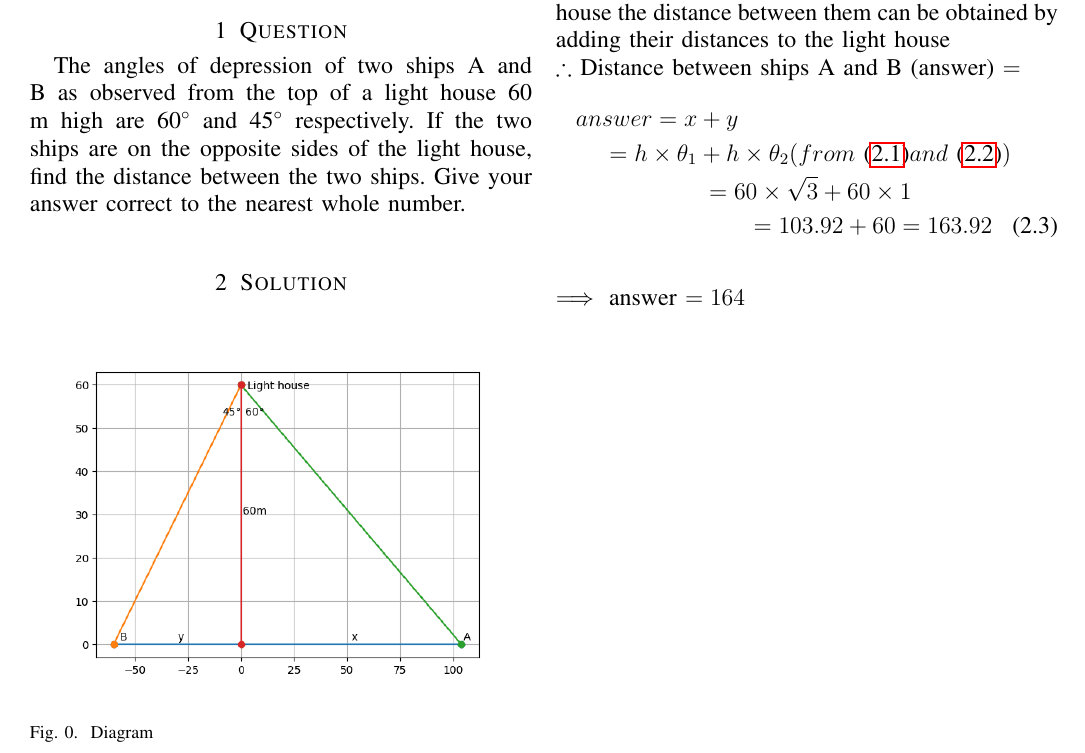
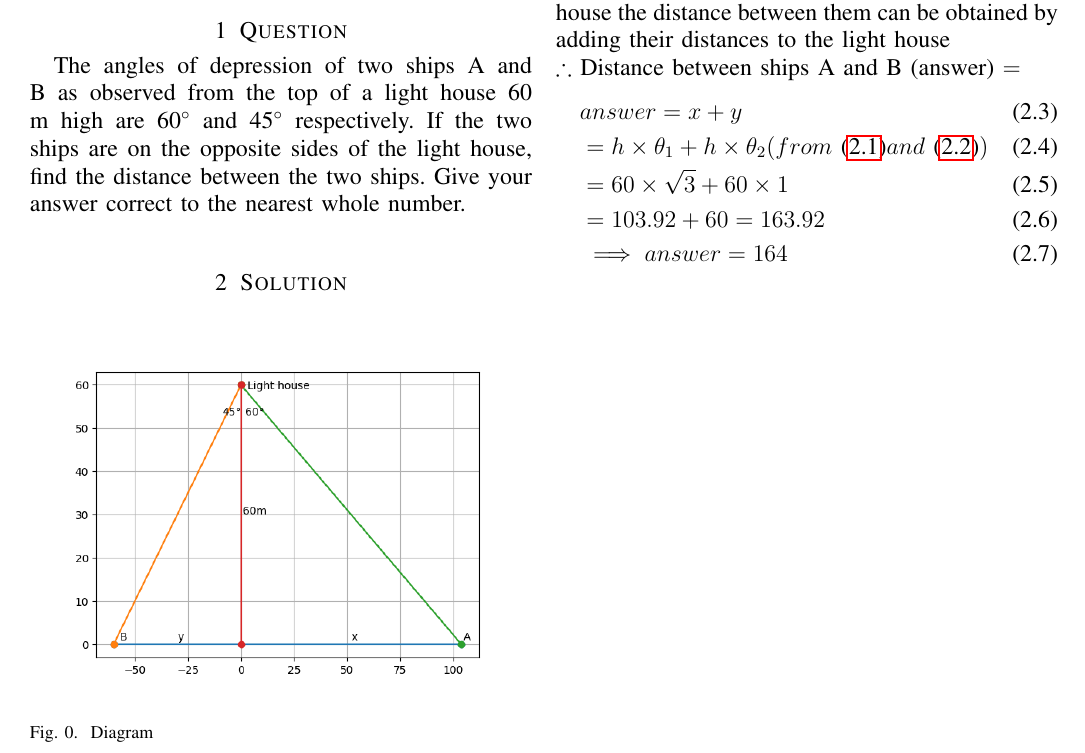
Before and after one commit to GunjitMittal/Assignment1, a LaTeX problem sheet (Assignment1/main.tex): part of the page, cut so that both start at the same text. Compiled offline with pdfLaTeX.

Commit message:
Add files via upload

```diff
--- a/Assignment1/main.tex
+++ b/Assignment1/main.tex
@@ -212,9 +212,11 @@ The distance of ship B from light house ($y$) is given by
 Since the two ships are on opposite sides of the light house the distance between them can be obtained by adding their distances to the light house
 \newline
 $\therefore$ Distance between ships A and B (answer) $=$
-\begin{multline} answer = x+y \\
-    = h \times \theta_1 + h \times \theta_2 (from~\eqref{eq:1.1} and~\eqref{eq:eq2}) \\= 60 \times \sqrt3 + 60 \times 1 \\= 103.92 + 60 = 163.92
-\end{multline}
-\newline
-$\implies$ answer $= 164 $
+\begin{align}
+    &answer = x+y \\
+   & = h \times \theta_1 + h \times \theta_2 (from~\eqref{eq:1.1} and~\eqref{eq:eq2}) \\
+   &= 60 \times \sqrt3 + 60 \times 1 \\
+   &= 103.92 + 60 = 163.92\\
+   &\implies answer = 164
+\end{align}
 \end{document}
```
Also changed, not shown: Assignment1/main.pdf.
